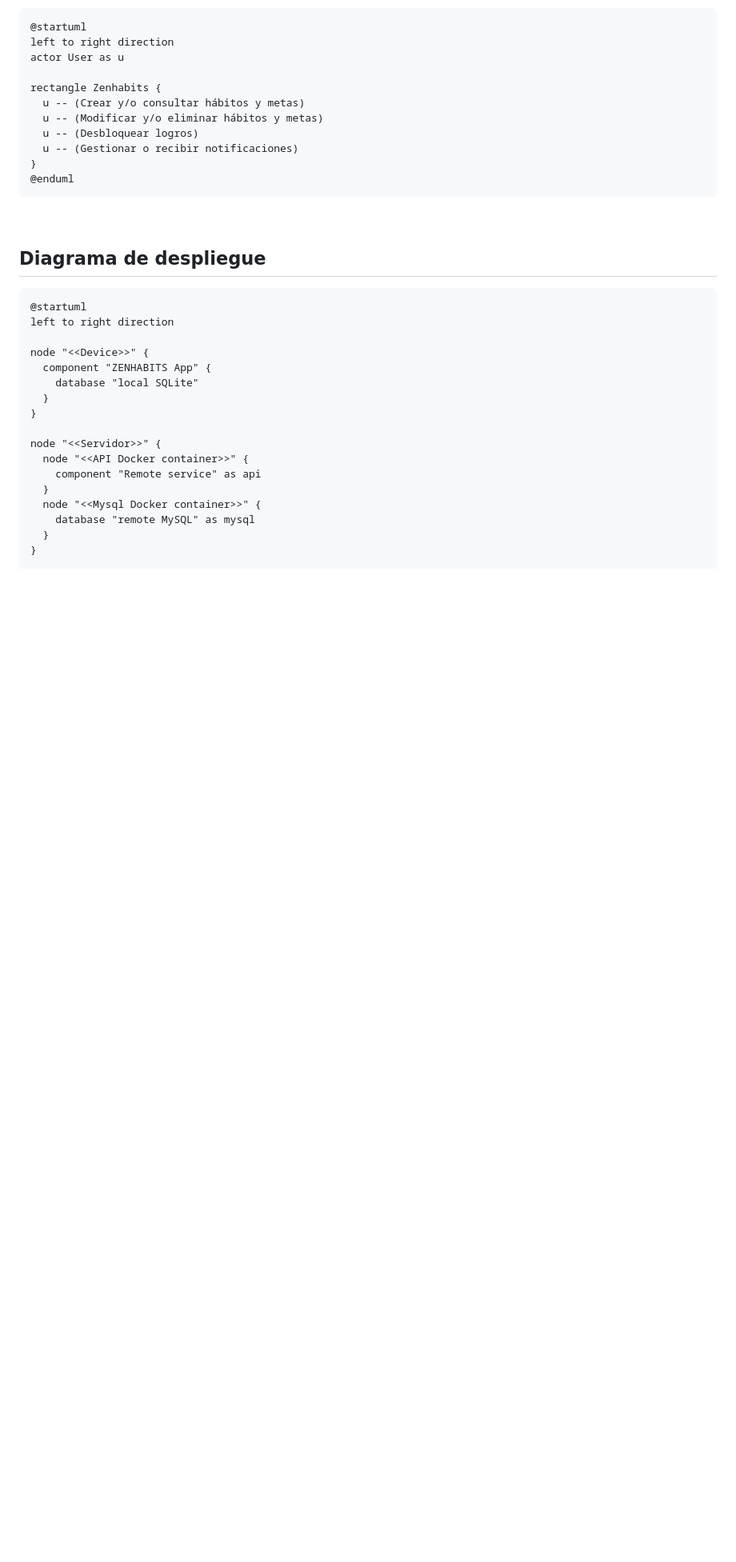
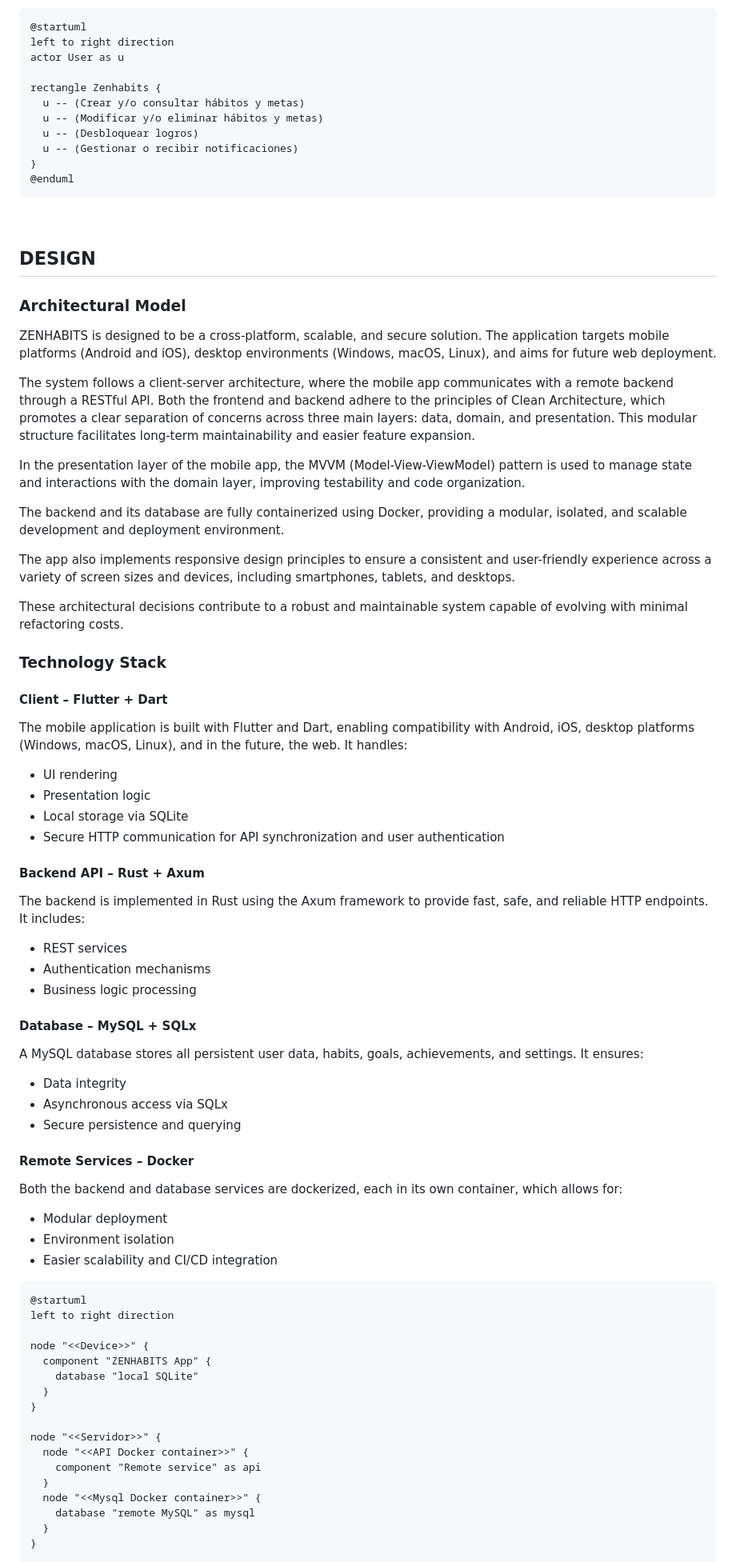
Before and after one commit to albealvant/zenhabits-project, a Markdown page: README.md, the part around one of its changes. Shown at 80% size. GitHub-like rendering; blank space fills up the shorter version.

````diff
--- a/README.md
+++ b/README.md
@@ -34,7 +53,45 @@ rectangle Zenhabits {
 
 <br>
 
-## Diagrama de despliegue
+## DESIGN
+### Architectural Model
+ZENHABITS is designed to be a cross-platform, scalable, and secure solution. The application targets mobile platforms (Android and iOS), desktop environments (Windows, macOS, Linux), and aims for future web deployment.
+
+The system follows a client-server architecture, where the mobile app communicates with a remote backend through a RESTful API. Both the frontend and backend adhere to the principles of Clean Architecture, which promotes a clear separation of concerns across three main layers: data, domain, and presentation. This modular structure facilitates long-term maintainability and easier feature expansion.
+
+In the presentation layer of the mobile app, the MVVM (Model-View-ViewModel) pattern is used to manage state and interactions with the domain layer, improving testability and code organization.
+
+The backend and its database are fully containerized using Docker, providing a modular, isolated, and scalable development and deployment environment.
+
+The app also implements responsive design principles to ensure a consistent and user-friendly experience across a variety of screen sizes and devices, including smartphones, tablets, and desktops.
+
+These architectural decisions contribute to a robust and maintainable system capable of evolving with minimal refactoring costs.
+
+### Technology Stack
+#### Client – Flutter + Dart
+The mobile application is built with Flutter and Dart, enabling compatibility with Android, iOS, desktop platforms (Windows, macOS, Linux), and in the future, the web. It handles:
+* UI rendering
+* Presentation logic
+* Local storage via SQLite
+* Secure HTTP communication for API synchronization and user authentication
+
+#### Backend API – Rust + Axum
+The backend is implemented in Rust using the Axum framework to provide fast, safe, and reliable HTTP endpoints. It includes:
+* REST services
+* Authentication mechanisms
+* Business logic processing
+#### Database – MySQL + SQLx
+A MySQL database stores all persistent user data, habits, goals, achievements, and settings. It ensures:
+* Data integrity
+* Asynchronous access via SQLx
+* Secure persistence and querying
+
+#### Remote Services – Docker
+Both the backend and database services are dockerized, each in its own container, which allows for:
+* Modular deployment
+* Environment isolation
+* Easier scalability and CI/CD integration
+
 ```plantuml
 @startuml
 left to right direction
````
Also changed, not shown: other parts of README.md (+36 -222 lines).
